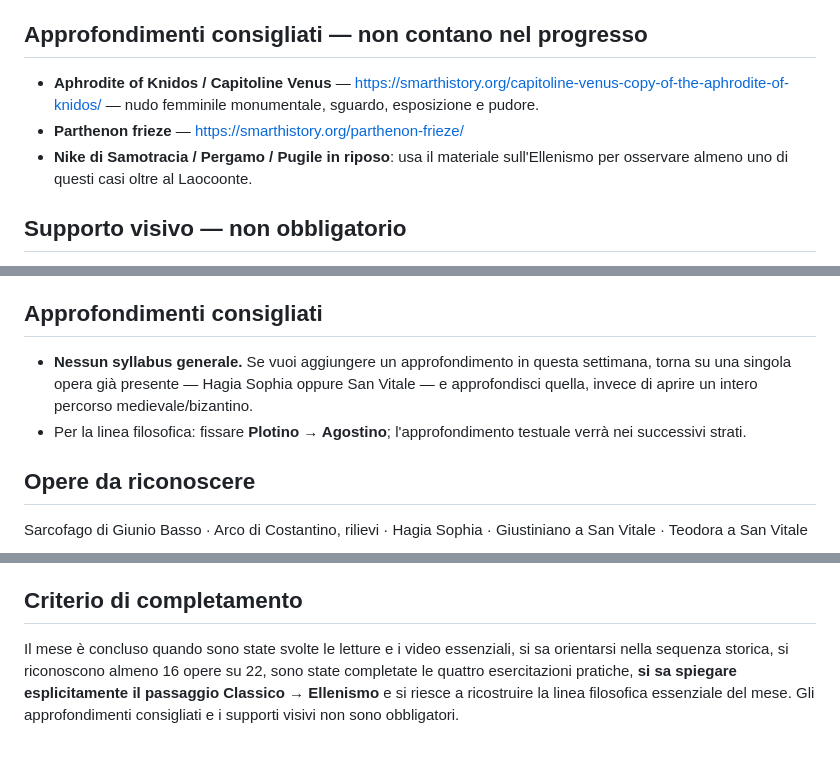
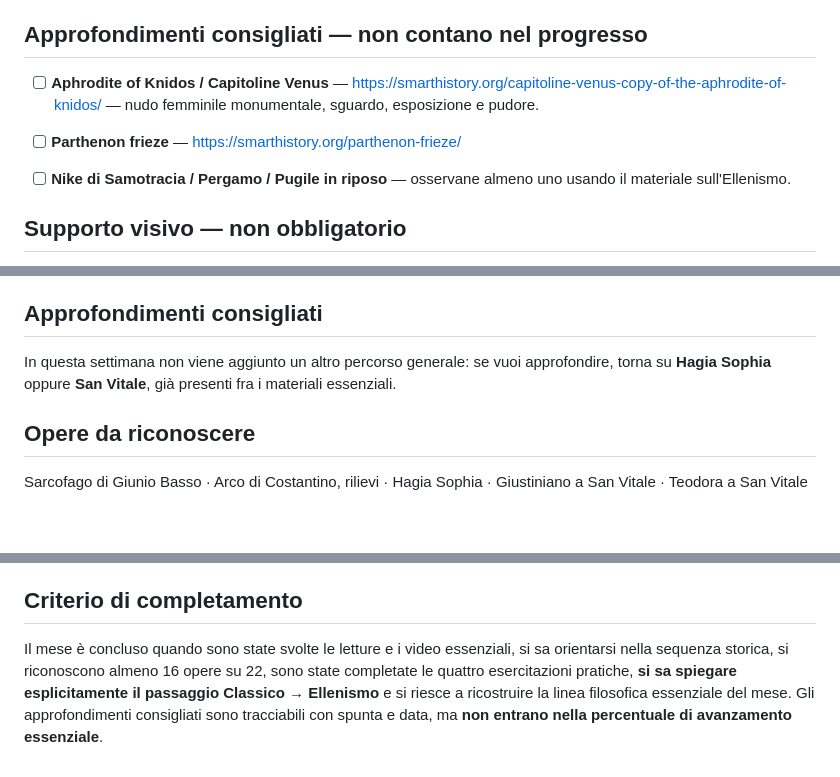
Before and after one commit to sfnvarie/arthistory, a Markdown page: programma/mese-01.md, 3 parts joined by grey strips. GitHub-like rendering; blank space fills up the shorter version.

Commit message:
Add trackable optional items to month 1

```diff
--- a/programma/mese-01.md
+++ b/programma/mese-01.md
@@ -95,9 +98,14 @@ Dopo Alessandro il mondo greco diventa più vasto e cosmopolita. In filosofia ac
   Concentrati su Zenone/stoicismo ed Epicuro. Serve soprattutto a costruire la cronologia parallela e a capire il nuovo contesto culturale ellenistico.
 
 ## Approfondimenti consigliati — non contano nel progresso
-- **Aphrodite of Knidos / Capitoline Venus** — https://smarthistory.org/capitoline-venus-copy-of-the-aphrodite-of-knidos/ — nudo femminile monumentale, sguardo, esposizione e pudore.
-- **Parthenon frieze** — https://smarthistory.org/parthenon-frieze/
-- **Nike di Samotracia / Pergamo / Pugile in riposo**: usa il materiale sull'Ellenismo per osservare almeno uno di questi casi oltre al Laocoonte.
+<!-- optional:w1-rec1 -->
+- [ ] **Aphrodite of Knidos / Capitoline Venus** — https://smarthistory.org/capitoline-venus-copy-of-the-aphrodite-of-knidos/ — nudo femminile monumentale, sguardo, esposizione e pudore.
+
+<!-- optional:w1-rec2 -->
+- [ ] **Parthenon frieze** — https://smarthistory.org/parthenon-frieze/
+
+<!-- optional:w1-rec3 -->
+- [ ] **Nike di Samotracia / Pergamo / Pugile in riposo** — osservane almeno uno usando il materiale sull'Ellenismo.
 
 ## Supporto visivo — non obbligatorio
 Per osservare dettagli e allenare il riconoscimento, usare immagini museali ad alta risoluzione quando disponibili. Non conta come attività da completare.
@@ -224,8 +236,7 @@ Tra III e V secolo il **neoplatonismo**, soprattutto con **Plotino**, rielabora
 Per l'arte non va tradotto in una formula del tipo “fondo oro = neoplatonismo”. Il punto utile è diverso: capisci meglio perché un'immagine possa rinunciare alla profondità naturalistica per orientare lo sguardo verso una realtà non semplicemente fisica.
 
 ## Approfondimenti consigliati
-- **Nessun syllabus generale.** Se vuoi aggiungere un approfondimento in questa settimana, torna su una singola opera già presente — Hagia Sophia oppure San Vitale — e approfondisci quella, invece di aprire un intero percorso medievale/bizantino.
-- Per la linea filosofica: fissare **Plotino → Agostino**; l'approfondimento testuale verrà nei successivi strati.
+In questa settimana non viene aggiunto un altro percorso generale: se vuoi approfondire, torna su **Hagia Sophia** oppure **San Vitale**, già presenti fra i materiali essenziali.
 
 ## Opere da riconoscere
 Sarcofago di Giunio Basso · Arco di Costantino, rilievi · Hagia Sophia · Giustiniano a San Vitale · Teodora a San Vitale
@@ -327,6 +342,6 @@ Sainte-Foy, Conques · Cattedrale di Chartres · Cimabue, Santa Trinita Madonna
 - [ ] Seleziono i due esperimenti pratici più significativi del mese e aggiungo per ciascuno: problema storico → scelta formale → risultato → cosa cambierei.
 
 ## Criterio di completamento
-Il mese è concluso quando sono state svolte le letture e i video essenziali, si sa orientarsi nella sequenza storica, si riconoscono almeno 16 opere su 22, sono state completate le quattro esercitazioni pratiche, **si sa spiegare esplicitamente il passaggio Classico → Ellenismo** e si riesce a ricostruire la linea filosofica essenziale del mese. Gli approfondimenti consigliati e i supporti visivi non sono obbligatori.
+Il mese è concluso quando sono state svolte le letture e i video essenziali, si sa orientarsi nella sequenza storica, si riconoscono almeno 16 opere su 22, sono state completate le quattro esercitazioni pratiche, **si sa spiegare esplicitamente il passaggio Classico → Ellenismo** e si riesce a ricostruire la linea filosofica essenziale del mese. Gli approfondimenti consigliati sono tracciabili con spunta e data, ma **non entrano nella percentuale di avanzamento essenziale**.
 
 <!-- study-tools:final -->
```
Also changed, not shown: other parts of programma/mese-01.md (+17 -6 lines).
